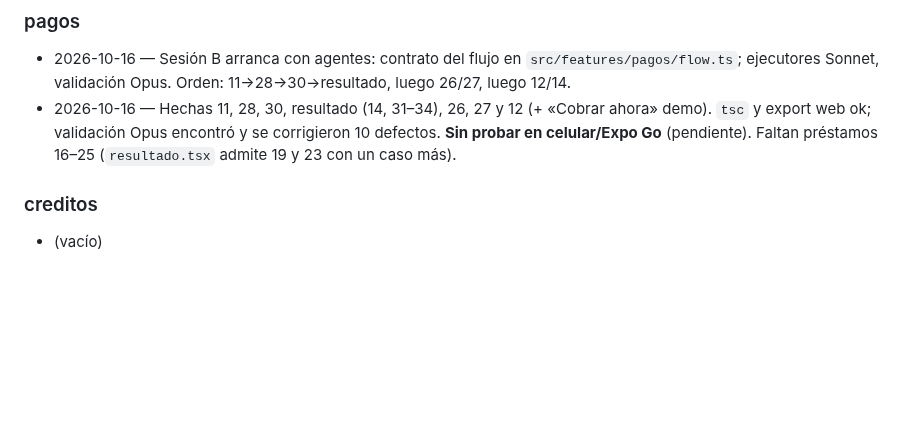
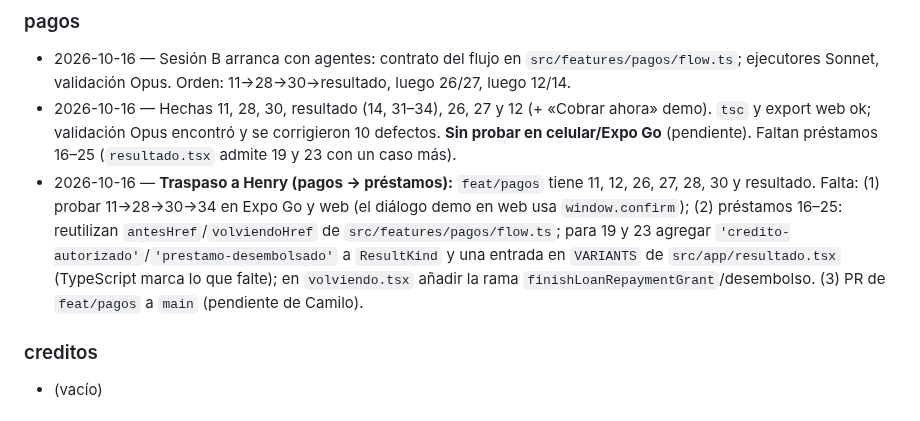
Before and after one commit to Galactic-AIMA/interledger-natillera-sinfronteras-frontend, a Markdown page: MEMORY.md, the part around the change. Drawn GitHub-style; blank space fills up the shorter version.

Commit message:
docs: traspaso del carril pagos a Henry (préstamos y prueba en celular)
Co-Authored-By: Claude Sonnet 5.5 <noreply@anthropic.com>

```diff
--- a/MEMORY.md
+++ b/MEMORY.md
@@ -74,6 +74,7 @@ Plan completo: [docs/PLAN.md](docs/PLAN.md) · guía de Henry: [docs/HENRY.md](d
 ### pagos
 - 2026-10-16 — Sesión B arranca con agentes: contrato del flujo en `src/features/pagos/flow.ts`; ejecutores Sonnet, validación Opus. Orden: 11→28→30→resultado, luego 26/27, luego 12/14.
 - 2026-10-16 — Hechas 11, 28, 30, resultado (14, 31–34), 26, 27 y 12 (+ «Cobrar ahora» demo). `tsc` y export web ok; validación Opus encontró y se corrigieron 10 defectos. **Sin probar en celular/Expo Go** (pendiente). Faltan préstamos 16–25 (`resultado.tsx` admite 19 y 23 con un caso más).
+- 2026-10-16 — **Traspaso a Henry (pagos → préstamos):** `feat/pagos` tiene 11, 12, 26, 27, 28, 30 y resultado. Falta: (1) probar 11→28→30→34 en Expo Go y web (el diálogo demo en web usa `window.confirm`); (2) préstamos 16–25: reutilizan `antesHref`/`volviendoHref` de `src/features/pagos/flow.ts`; para 19 y 23 agregar `'credito-autorizado'`/`'prestamo-desembolsado'` a `ResultKind` y una entrada en `VARIANTS` de `src/app/resultado.tsx` (TypeScript marca lo que falte); en `volviendo.tsx` añadir la rama `finishLoanRepaymentGrant`/desembolso. (3) PR de `feat/pagos` a `main` (pendiente de Camilo).
 
 ### creditos
 - (vacío)
```
Also changed, not shown: prompts/2026-10-16-camilo.md (+14 -0 lines).
